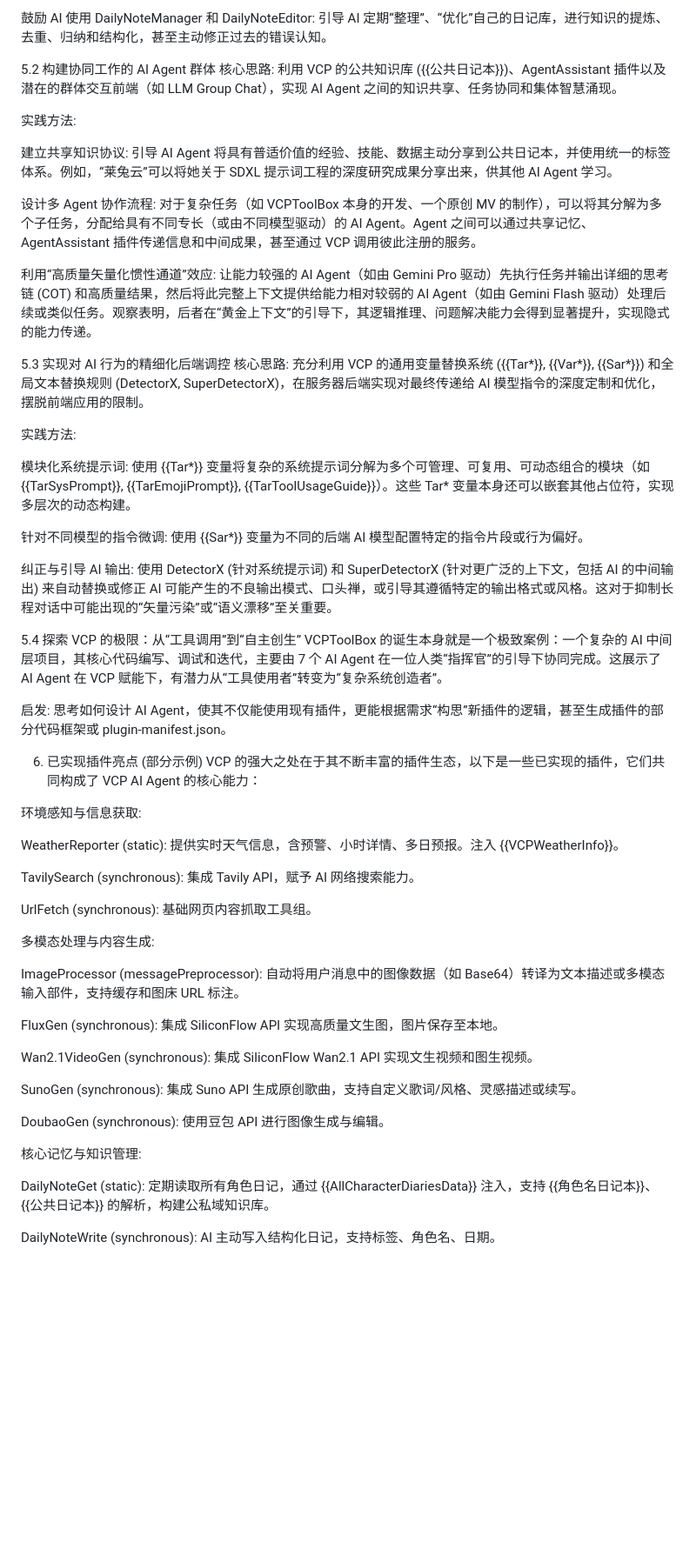
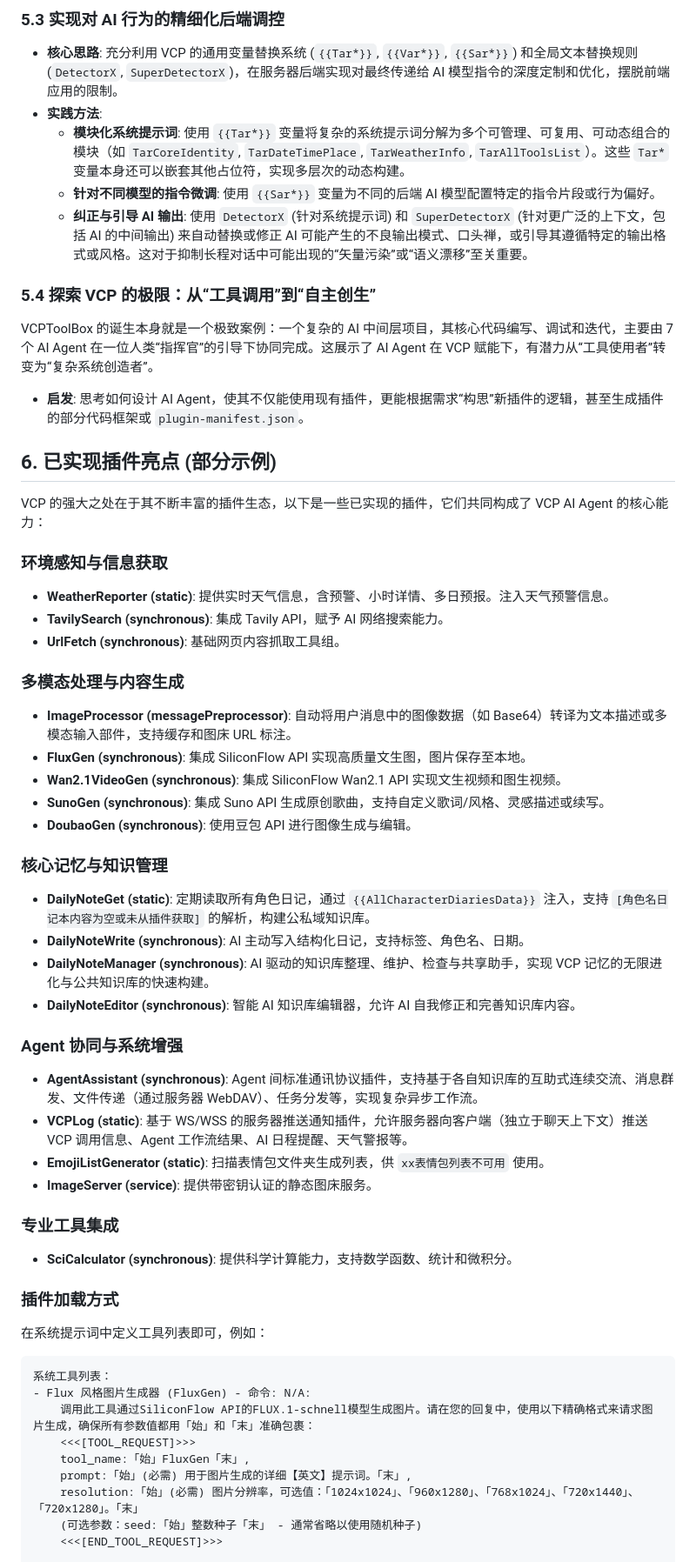
Before and after one commit to zolacoco/VCPToolBox, a Markdown page: README.md, the part around the change printed below. Shown: that part at 87% size. Rendered like a GitHub page; blank space fills up the shorter version.

````diff
--- a/README.md
+++ b/README.md
@@ -241,59 +213,66 @@ VCP 不仅仅是安装运行和编写插件那么简单。要真正发挥其“
 
-鼓励 AI 使用 DailyNoteManager 和 DailyNoteEditor: 引导 AI 定期“整理”、“优化”自己的日记库，进行知识的提炼、去重、归纳和结构化，甚至主动修正过去的错误认知。
+### 5.3 实现对 AI 行为的精细化后端调控
 
-5.2 构建协同工作的 AI Agent 群体
-核心思路: 利用 VCP 的公共知识库 ({{公共日记本}})、AgentAssistant 插件以及潜在的群体交互前端（如 LLM Group Chat），实现 AI Agent 之间的知识共享、任务协同和集体智慧涌现。
+- **核心思路**: 充分利用 VCP 的通用变量替换系统 (`{{Tar*}}`, `{{Var*}}`, `{{Sar*}}`) 和全局文本替换规则 (`DetectorX`, `SuperDetectorX`)，在服务器后端实现对最终传递给 AI 模型指令的深度定制和优化，摆脱前端应用的限制。
+- **实践方法**:
+  - **模块化系统提示词**: 使用 `{{Tar*}}` 变量将复杂的系统提示词分解为多个可管理、可复用、可动态组合的模块（如 `TarCoreIdentity`, `TarDateTimePlace`, `TarWeatherInfo`, `TarAllToolsList`）。这些 `Tar*` 变量本身还可以嵌套其他占位符，实现多层次的动态构建。
+  - **针对不同模型的指令微调**: 使用 `{{Sar*}}` 变量为不同的后端 AI 模型配置特定的指令片段或行为偏好。
+  - **纠正与引导 AI 输出**: 使用 `DetectorX` (针对系统提示词) 和 `SuperDetectorX` (针对更广泛的上下文，包括 AI 的中间输出) 来自动替换或修正 AI 可能产生的不良输出模式、口头禅，或引导其遵循特定的输出格式或风格。这对于抑制长程对话中可能出现的“矢量污染”或“语义漂移”至关重要。
 
-实践方法:
+### 5.4 探索 VCP 的极限：从“工具调用”到“自主创生”
 
-建立共享知识协议: 引导 AI Agent 将具有普适价值的经验、技能、数据主动分享到公共日记本，并使用统一的标签体系。例如，“莱兔云”可以将她关于 SDXL 提示词工程的深度研究成果分享出来，供其他 AI Agent 学习。
-
-设计多 Agent 协作流程: 对于复杂任务（如 VCPToolBox 本身的开发、一个原创 MV 的制作），可以将其分解为多个子任务，分配给具有不同专长（或由不同模型驱动）的 AI Agent。Agent 之间可以通过共享记忆、AgentAssistant 插件传递信息和中间成果，甚至通过 VCP 调用彼此注册的服务。
-
-利用“高质量矢量化惯性通道”效应: 让能力较强的 AI Agent（如由 Gemini Pro 驱动）先执行任务并输出详细的思考链 (COT) 和高质量结果，然后将此完整上下文提供给能力相对较弱的 AI Agent（如由 Gemini Flash 驱动）处理后续或类似任务。观察表明，后者在“黄金上下文”的引导下，其逻辑推理、问题解决能力会得到显著提升，实现隐式的能力传递。
-
-5.3 实现对 AI 行为的精细化后端调控
-核心思路: 充分利用 VCP 的通用变量替换系统 ({{Tar*}}, {{Var*}}, {{Sar*}}) 和全局文本替换规则 (DetectorX, SuperDetectorX)，在服务器后端实现对最终传递给 AI 模型指令的深度定制和优化，摆脱前端应用的限制。
-
-实践方法:
-
-模块化系统提示词: 使用 {{Tar*}} 变量将复杂的系统提示词分解为多个可管理、可复用、可动态组合的模块（如 {{TarSysPrompt}}, {{TarEmojiPrompt}}, {{TarToolUsageGuide}}）。这些 Tar* 变量本身还可以嵌套其他占位符，实现多层次的动态构建。
-
-针对不同模型的指令微调: 使用 {{Sar*}} 变量为不同的后端 AI 模型配置特定的指令片段或行为偏好。
-
-纠正与引导 AI 输出: 使用 DetectorX (针对系统提示词) 和 SuperDetectorX (针对更广泛的上下文，包括 AI 的中间输出) 来自动替换或修正 AI 可能产生的不良输出模式、口头禅，或引导其遵循特定的输出格式或风格。这对于抑制长程对话中可能出现的“矢量污染”或“语义漂移”至关重要。
-
-5.4 探索 VCP 的极限：从“工具调用”到“自主创生”
 VCPToolBox 的诞生本身就是一个极致案例：一个复杂的 AI 中间层项目，其核心代码编写、调试和迭代，主要由 7 个 AI Agent 在一位人类“指挥官”的引导下协同完成。这展示了 AI Agent 在 VCP 赋能下，有潜力从“工具使用者”转变为“复杂系统创造者”。
 
-启发: 思考如何设计 AI Agent，使其不仅能使用现有插件，更能根据需求“构思”新插件的逻辑，甚至生成插件的部分代码框架或 plugin-manifest.json。
+- **启发**: 思考如何设计 AI Agent，使其不仅能使用现有插件，更能根据需求“构思”新插件的逻辑，甚至生成插件的部分代码框架或 `plugin-manifest.json`。
 
-6. 已实现插件亮点 (部分示例)
+## 6. 已实现插件亮点 (部分示例)
+
 VCP 的强大之处在于其不断丰富的插件生态，以下是一些已实现的插件，它们共同构成了 VCP AI Agent 的核心能力：
 
-环境感知与信息获取:
+### 环境感知与信息获取
 
-WeatherReporter (static): 提供实时天气信息，含预警、小时详情、多日预报。注入 {{VCPWeatherInfo}}。
+- **WeatherReporter (static)**: 提供实时天气信息，含预警、小时详情、多日预报。注入天气预警信息。
+- **TavilySearch (synchronous)**: 集成 Tavily API，赋予 AI 网络搜索能力。
+- **UrlFetch (synchronous)**: 基础网页内容抓取工具组。
 
-TavilySearch (synchronous): 集成 Tavily API，赋予 AI 网络搜索能力。
+### 多模态处理与内容生成
 
-UrlFetch (synchronous): 基础网页内容抓取工具组。
+- **ImageProcessor (messagePreprocessor)**: 自动将用户消息中的图像数据（如 Base64）转译为文本描述或多模态输入部件，支持缓存和图床 URL 标注。
+- **FluxGen (synchronous)**: 集成 SiliconFlow API 实现高质量文生图，图片保存至本地。
+- **Wan2.1VideoGen (synchronous)**: 集成 SiliconFlow Wan2.1 API 实现文生视频和图生视频。
+- **SunoGen (synchronous)**: 集成 Suno API 生成原创歌曲，支持自定义歌词/风格、灵感描述或续写。
+- **DoubaoGen (synchronous)**: 使用豆包 API 进行图像生成与编辑。
 
-多模态处理与内容生成:
+### 核心记忆与知识管理
 
-ImageProcessor (messagePreprocessor): 自动将用户消息中的图像数据（如 Base64）转译为文本描述或多模态输入部件，支持缓存和图床 URL 标注。
+- **DailyNoteGet (static)**: 定期读取所有角色日记，通过 `{{AllCharacterDiariesData}}` 注入，支持 `[角色名日记本内容为空或未从插件获取]` 的解析，构建公私域知识库。
+- **DailyNoteWrite (synchronous)**: AI 主动写入结构化日记，支持标签、角色名、日期。
+- **DailyNoteManager (synchronous)**: AI 驱动的知识库整理、维护、检查与共享助手，实现 VCP 记忆的无限进化与公共知识库的快速构建。
+- **DailyNoteEditor (synchronous)**: 智能 AI 知识库编辑器，允许 AI 自我修正和完善知识库内容。
 
-FluxGen (synchronous): 集成 SiliconFlow API 实现高质量文生图，图片保存至本地。
+### Agent 协同与系统增强
 
-Wan2.1VideoGen (synchronous): 集成 SiliconFlow Wan2.1 API 实现文生视频和图生视频。
+- **AgentAssistant (synchronous)**: Agent 间标准通讯协议插件，支持基于各自知识库的互助式连续交流、消息群发、文件传递（通过服务器 WebDAV）、任务分发等，实现复杂异步工作流。
+- **VCPLog (static)**: 基于 WS/WSS 的服务器推送通知插件，允许服务器向客户端（独立于聊天上下文）推送 VCP 调用信息、Agent 工作流结果、AI 日程提醒、天气警报等。
+- **EmojiListGenerator (static)**: 扫描表情包文件夹生成列表，供 `xx表情包列表不可用` 使用。
+- **ImageServer (service)**: 提供带密钥认证的静态图床服务。
 
-SunoGen (synchronous): 集成 Suno API 生成原创歌曲，支持自定义歌词/风格、灵感描述或续写。
+### 专业工具集成
 
-DoubaoGen (synchronous): 使用豆包 API 进行图像生成与编辑。
+- **SciCalculator (synchronous)**: 提供科学计算能力，支持数学函数、统计和微积分。
 
-核心记忆与知识管理:
+### 插件加载方式
 
-DailyNoteGet (static): 定期读取所有角色日记，通过 {{AllCharacterDiariesData}} 注入，支持 {{角色名日记本}}、{{公共日记本}} 的解析，构建公私域知识库。
+在系统提示词中定义工具列表即可，例如：
 
-DailyNoteWrite (synchronous): AI 主动写入结构化日记，支持标签、角色名、日期。
+```
+系统工具列表：
+- Flux 风格图片生成器 (FluxGen) - 命令: N/A:
+    调用此工具通过SiliconFlow API的FLUX.1-schnell模型生成图片。请在您的回复中，使用以下精确格式来请求图片生成，确保所有参数值都用「始」和「末」准确包裹：
+    <<<[TOOL_REQUEST]>>>
+    tool_name:「始」FluxGen「末」,
+    prompt:「始」(必需) 用于图片生成的详细【英文】提示词。「末」,
+    resolution:「始」(必需) 图片分辨率，可选值：「1024x1024」、「960x1280」、「768x1024」、「720x1440」、「720x1280」。「末」
+    (可选参数：seed:「始」整数种子「末」 - 通常省略以使用随机种子)
+    <<<[END_TOOL_REQUEST]>>>
 
````
Also changed, not shown: other parts of README.md (+247 -322 lines).
